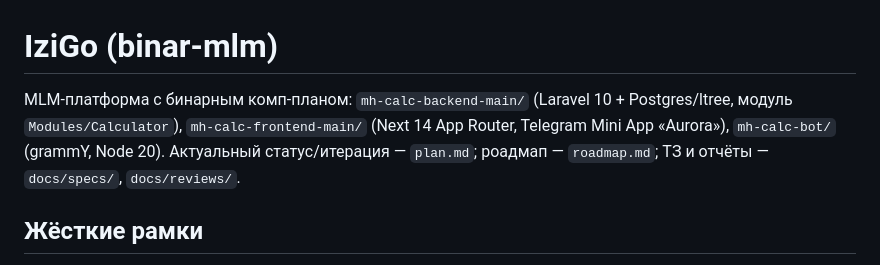
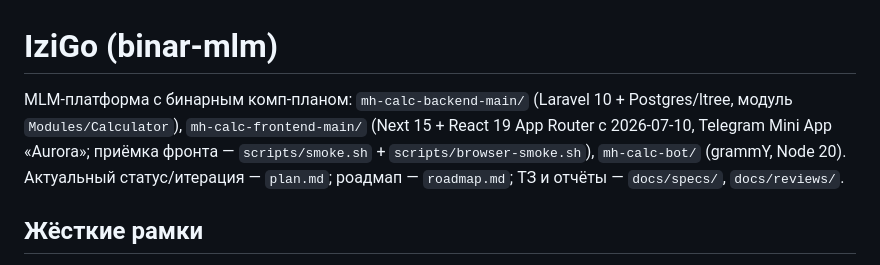
Before and after one commit to bronxtc52/izigo, a Markdown page: CLAUDE.md, the part around the change. GitHub-like rendering.

Commit message:
docs: CLAUDE.md — фронт теперь Next 15 + React 19, приёмка smoke.sh/browser-smoke.sh
Co-Authored-By: Claude Fable 5 <noreply@anthropic.com>

```diff
--- a/CLAUDE.md
+++ b/CLAUDE.md
@@ -1,8 +1,9 @@
 # IziGo (binar-mlm)
 
 MLM-платформа с бинарным комп-планом: `mh-calc-backend-main/` (Laravel 10 + Postgres/ltree,
-модуль `Modules/Calculator`), `mh-calc-frontend-main/` (Next 14 App Router, Telegram Mini App
-«Aurora»), `mh-calc-bot/` (grammY, Node 20). Актуальный статус/итерация — `plan.md`; роадмап —
+модуль `Modules/Calculator`), `mh-calc-frontend-main/` (Next 15 + React 19 App Router с 2026-07-10,
+Telegram Mini App «Aurora»; приёмка фронта — `scripts/smoke.sh` + `scripts/browser-smoke.sh`),
+`mh-calc-bot/` (grammY, Node 20). Актуальный статус/итерация — `plan.md`; роадмап —
 `roadmap.md`; ТЗ и отчёты — `docs/specs/`, `docs/reviews/`.
 
 ## Жёсткие рамки
```
